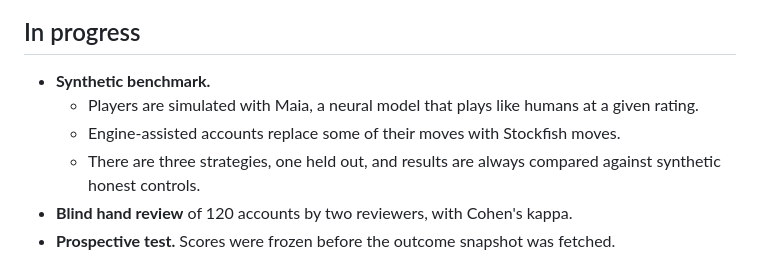
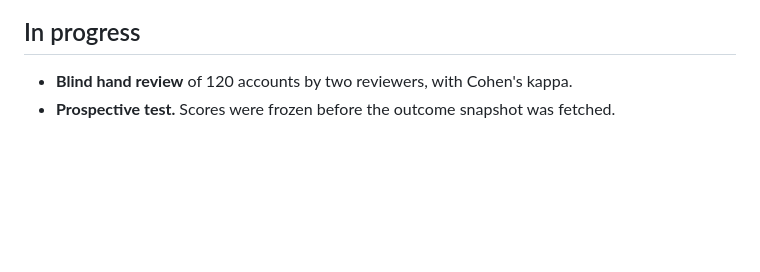
Before and after one commit to kartik1pandey/fairplay, a Markdown page: README.md, the part around one of its changes. Rendered like a GitHub page; blank space fills up the shorter version.

```diff
--- a/README.md
+++ b/README.md
@@ -113,10 +142,5 @@ will be re-measured idle.
 ## In progress
 
-- **Synthetic benchmark.**
-  - Players are simulated with Maia, a neural model that plays like humans at a given rating.
-  - Engine-assisted accounts replace some of their moves with Stockfish moves.
-  - There are three strategies, one held out, and results are always compared against
-    synthetic honest controls.
 - **Blind hand review** of 120 accounts by two reviewers, with Cohen's kappa.
 - **Prospective test.** Scores were frozen before the outcome snapshot was fetched.
 
```
Also changed, not shown: other parts of README.md (+34 -5 lines), assets/figures/03_tier2_cost.png, assets/figures/07_synthetic_auc.png (added), 1 other file.
